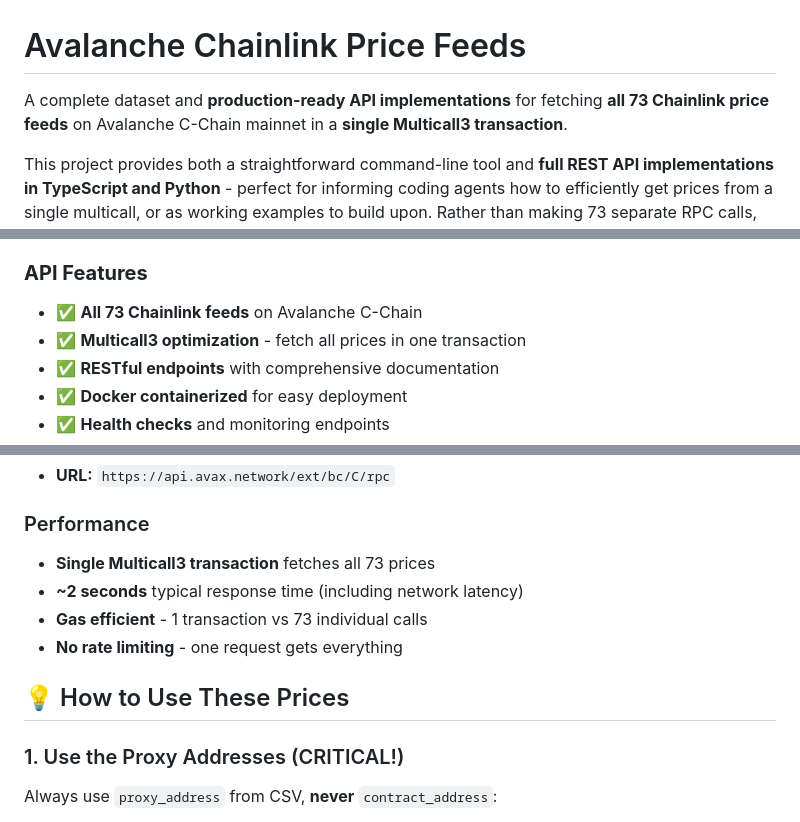
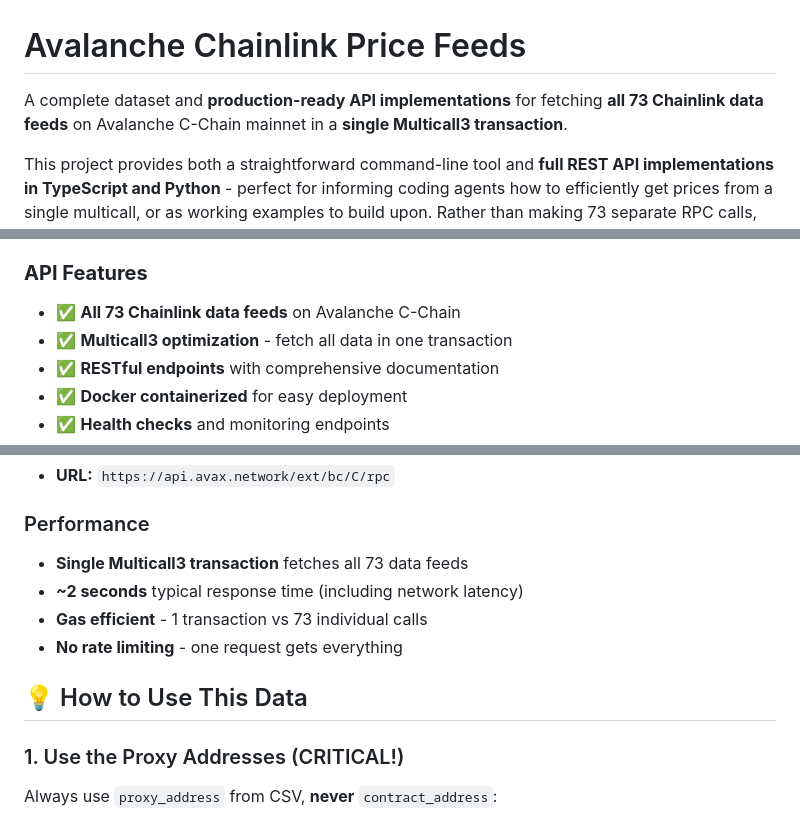
Before and after one commit to avasnap/cchainlink, a Markdown page: README.md, 3 parts joined by grey strips. Drawn GitHub-style.

```diff
--- a/README.md
+++ b/README.md
@@ -1,6 +1,6 @@
 # Avalanche Chainlink Price Feeds
 
-A complete dataset and **production-ready API implementations** for fetching **all 73 Chainlink price feeds** on Avalanche C-Chain mainnet in a **single Multicall3 transaction**.
+A complete dataset and **production-ready API implementations** for fetching **all 73 Chainlink data feeds** on Avalanche C-Chain mainnet in a **single Multicall3 transaction**.
 
 This project provides both a straightforward command-line tool and **full REST API implementations in TypeScript and Python** - perfect for informing coding agents how to efficiently get prices from a single multicall, or as working examples to build upon. Rather than making 73 separate RPC calls, everything can be fetched efficiently in one transaction.
 
@@ -94,8 +94,8 @@ This project includes **two complete, production-ready REST API implementations*
 - **Testing**: Validate functionality across different tech stacks
 
 ### **API Features**
-- ✅ **All 73 Chainlink feeds** on Avalanche C-Chain
-- ✅ **Multicall3 optimization** - fetch all prices in one transaction
+- ✅ **All 73 Chainlink data feeds** on Avalanche C-Chain
+- ✅ **Multicall3 optimization** - fetch all data in one transaction
 - ✅ **RESTful endpoints** with comprehensive documentation
 - ✅ **Docker containerized** for easy deployment
 - ✅ **Health checks** and monitoring endpoints
@@ -204,12 +204,12 @@ Fetched all prices in 2044ms at block 65813232
 - **URL:** `https://api.avax.network/ext/bc/C/rpc`
 
 ### Performance
-- **Single Multicall3 transaction** fetches all 73 prices
+- **Single Multicall3 transaction** fetches all 73 data feeds
 - **~2 seconds** typical response time (including network latency)
 - **Gas efficient** - 1 transaction vs 73 individual calls
 - **No rate limiting** - one request gets everything
 
-## 💡 How to Use These Prices
+## 💡 How to Use This Data
 
 ### 1. Use the Proxy Addresses (CRITICAL!)
 Always use `proxy_address` from CSV, **never** `contract_address`:
```
Also changed, not shown: other parts of README.md (+21 -15 lines).
